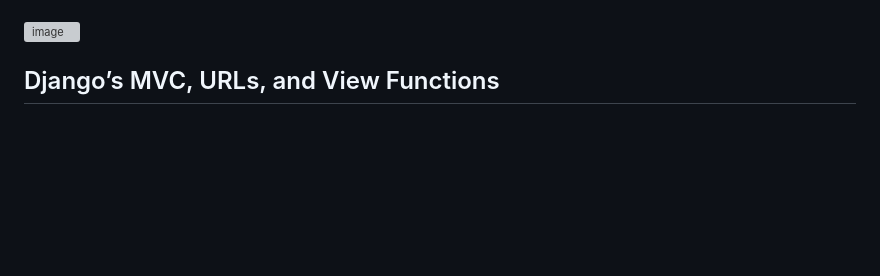
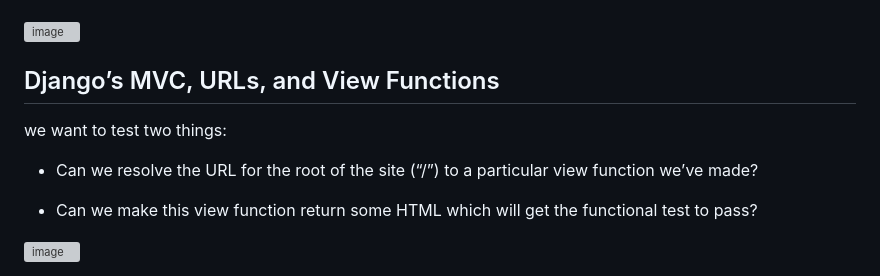
Before and after one commit to Shira0ri145/Mercuone-Blog, a Markdown page: TDD-Blog/TDD-Test3.md, the part around the change. Rendered like a GitHub page; blank space fills up the shorter version; grey boxes are pictures that could not be loaded.

```diff
--- a/TDD-Blog/TDD-Test3.md
+++ b/TDD-Blog/TDD-Test3.md
@@ -26,3 +26,10 @@
 <img width="750" alt="image" src="https://user-images.githubusercontent.com/101574457/214329035-e3e9f80c-ceed-41a8-8456-17d65e8fb593.png">
 
 ## Django’s MVC, URLs, and View Functions
+we want to test two things:
+
+ - Can we resolve the URL for the root of the site (“/”) to a particular view function we’ve made?
+
+ - Can we make this view function return some HTML which will get the functional test to pass?
+
+<img width="527" alt="image" src="https://user-images.githubusercontent.com/101574457/214475128-70e6a215-59da-4523-a064-86c06f26cac0.png">
```
